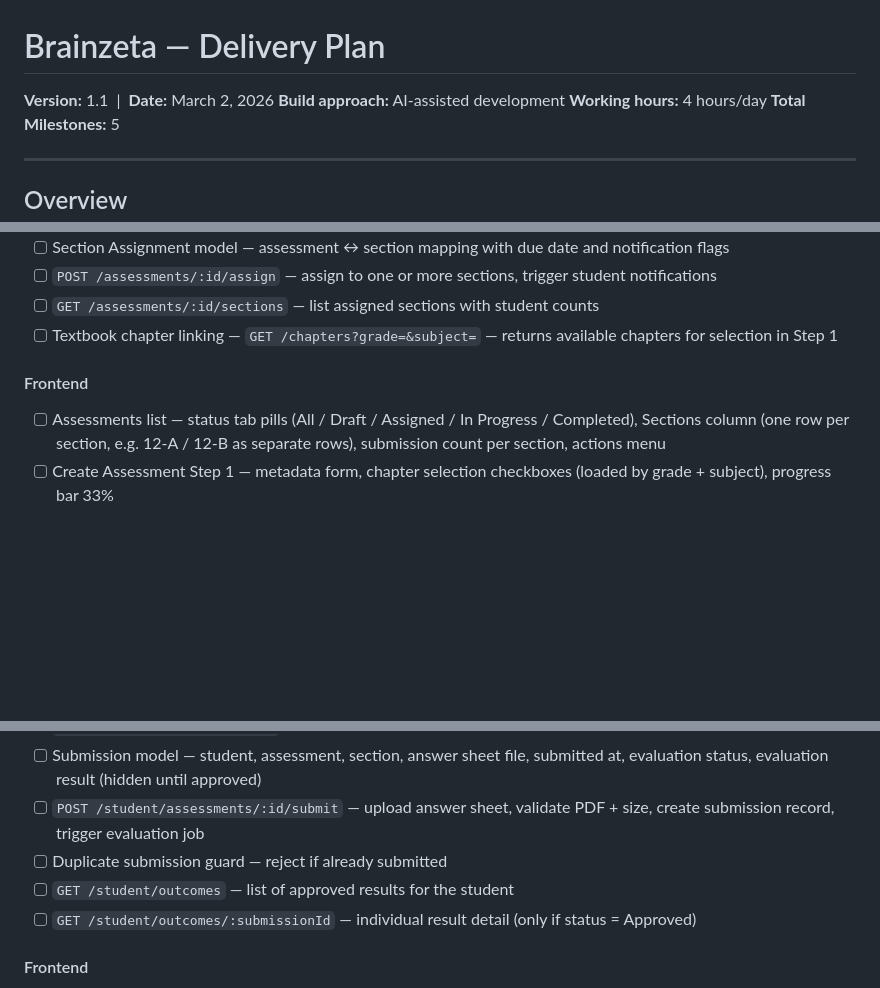
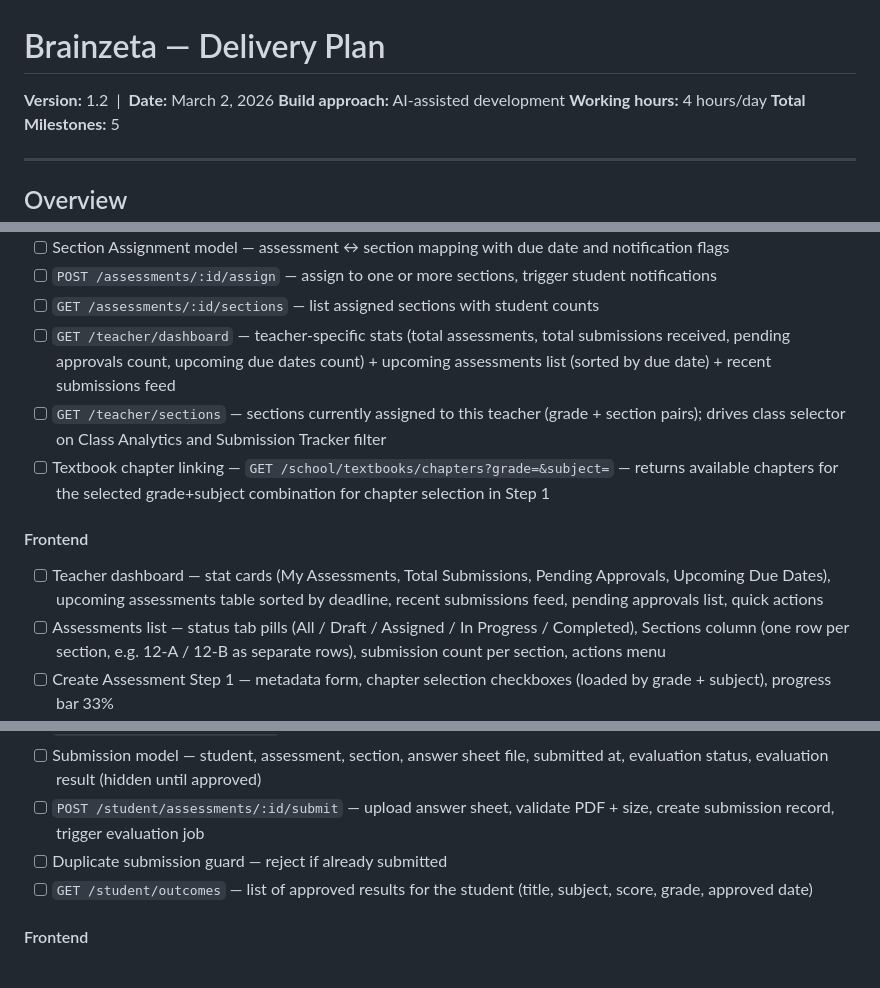
Before and after one commit to BetterPrep/bz-wireframe, a Markdown page: DELIVERY_PLAN.md, 3 parts joined by grey strips. Drawn GitHub-style; blank space fills up the shorter version.

```diff
--- a/DELIVERY_PLAN.md
+++ b/DELIVERY_PLAN.md
@@ -1,6 +1,6 @@
 # Brainzeta — Delivery Plan
 
-**Version:** 1.1 &nbsp;|&nbsp; **Date:** March 2, 2026
+**Version:** 1.2 &nbsp;|&nbsp; **Date:** March 2, 2026
 **Build approach:** AI-assisted development
 **Working hours:** 4 hours/day
 **Total Milestones:** 5
@@ -179,9 +189,12 @@
 - [ ] Section Assignment model — assessment ↔ section mapping with due date and notification flags
 - [ ] `POST /assessments/:id/assign` — assign to one or more sections, trigger student notifications
 - [ ] `GET /assessments/:id/sections` — list assigned sections with student counts
-- [ ] Textbook chapter linking — `GET /chapters?grade=&subject=` — returns available chapters for selection in Step 1
+- [ ] `GET /teacher/dashboard` — teacher-specific stats (total assessments, total submissions received, pending approvals count, upcoming due dates count) + upcoming assessments list (sorted by due date) + recent submissions feed
+- [ ] `GET /teacher/sections` — sections currently assigned to this teacher (grade + section pairs); drives class selector on Class Analytics and Submission Tracker filter
+- [ ] Textbook chapter linking — `GET /school/textbooks/chapters?grade=&subject=` — returns available chapters for the selected grade+subject combination for chapter selection in Step 1
 
 #### Frontend
+- [ ] Teacher dashboard — stat cards (My Assessments, Total Submissions, Pending Approvals, Upcoming Due Dates), upcoming assessments table sorted by deadline, recent submissions feed, pending approvals list, quick actions
 - [ ] Assessments list — status tab pills (All / Draft / Assigned / In Progress / Completed), Sections column (one row per section, e.g. 12-A / 12-B as separate rows), submission count per section, actions menu
 - [ ] Create Assessment Step 1 — metadata form, chapter selection checkboxes (loaded by grade + subject), progress bar 33%
 - [ ] Create Assessment Step 2 — two upload dropzones (question paper + rubric), file validation indicators, AI processing status ("Extracting rubric structure…"), progress bar 67%
@@ -240,8 +253,7 @@
 - [ ] Submission model — student, assessment, section, answer sheet file, submitted at, evaluation status, evaluation result (hidden until approved)
 - [ ] `POST /student/assessments/:id/submit` — upload answer sheet, validate PDF + size, create submission record, trigger evaluation job
 - [ ] Duplicate submission guard — reject if already submitted
-- [ ] `GET /student/outcomes` — list of approved results for the student
-- [ ] `GET /student/outcomes/:submissionId` — individual result detail (only if status = Approved)
+- [ ] `GET /student/outcomes` — list of approved results for the student (title, subject, score, grade, approved date)
 
 #### Frontend
 - [ ] Student dashboard — pending assessments table (View button → Assessment Details), submitted/waiting list, sidebar: Dashboard, My Assessments, My Outcomes
```
Also changed, not shown: other parts of DELIVERY_PLAN.md (+19 -5 lines).
